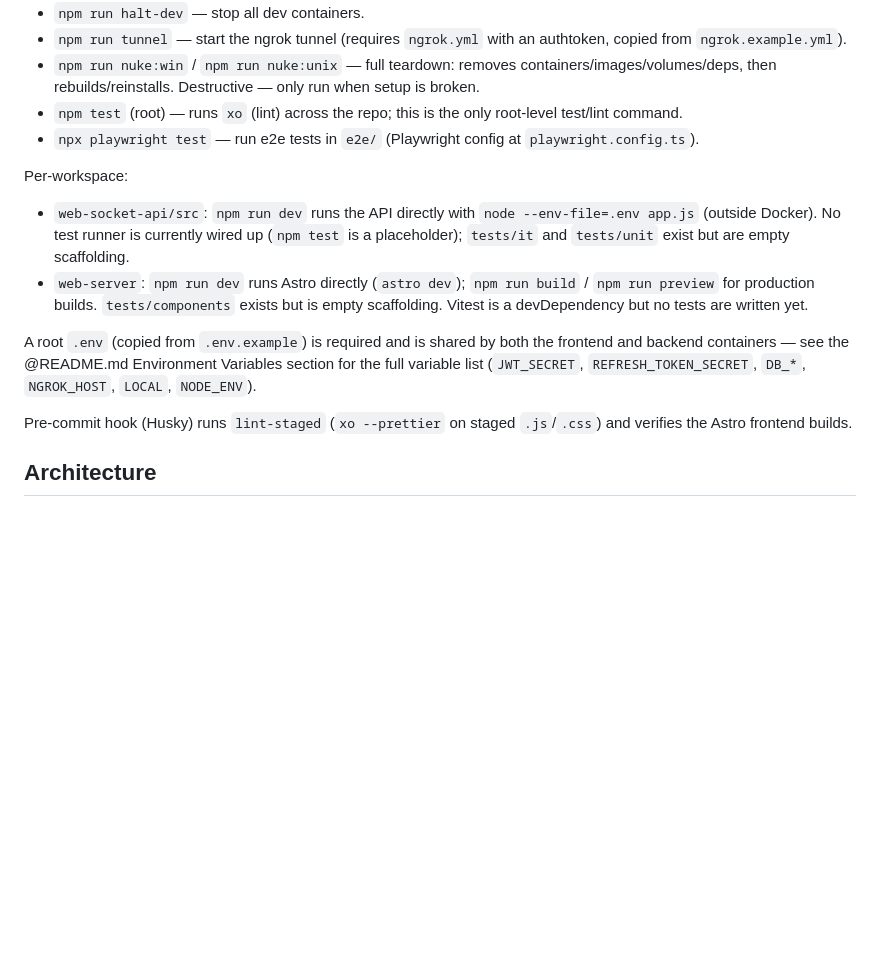
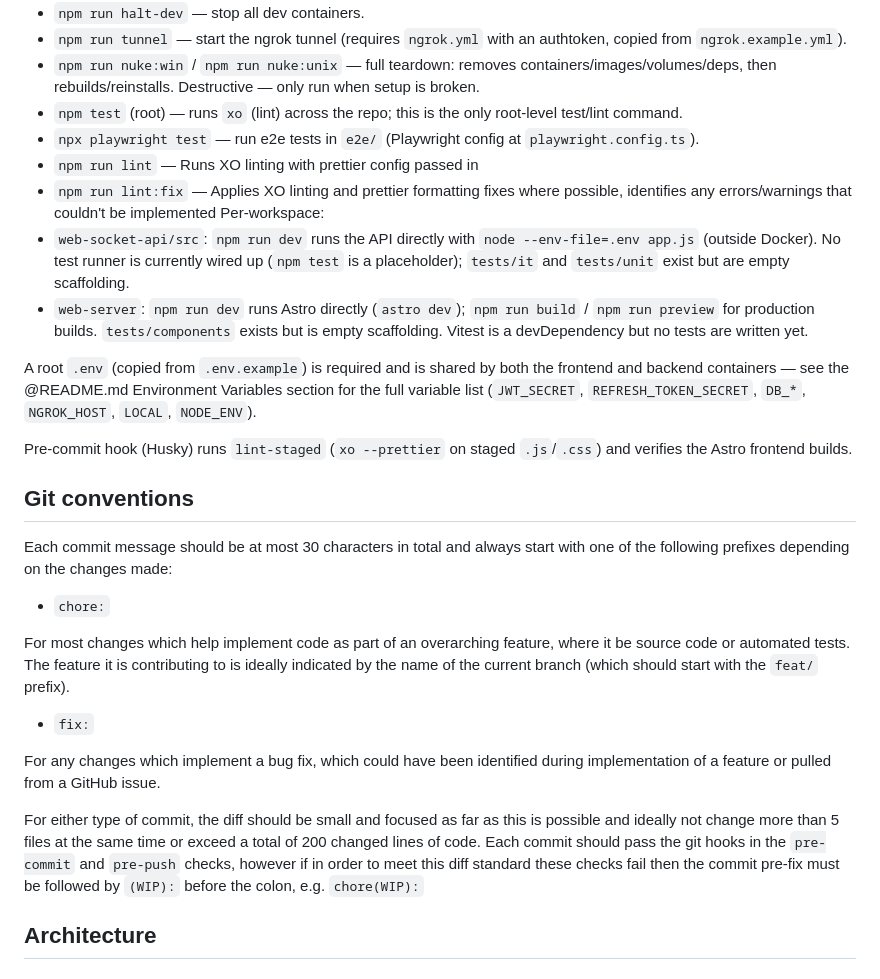
Before and after one commit to cyprste2717218/p2p-video-chat-web-app, a Markdown page: CLAUDE.md, the part around the change. GitHub-like rendering; blank space fills up the shorter version.

Commit message:
chore: updated ClAUDE.md with new linting/formatting commands and Git commit conventions

```diff
--- a/CLAUDE.md
+++ b/CLAUDE.md
@@ -19,7 +19,8 @@ All commands below are run from the repo root unless noted.
 - `npm run nuke:win` / `npm run nuke:unix` — full teardown: removes containers/images/volumes/deps, then rebuilds/reinstalls. Destructive — only run when setup is broken.
 - `npm test` (root) — runs `xo` (lint) across the repo; this is the only root-level test/lint command.
 - `npx playwright test` — run e2e tests in `e2e/` (Playwright config at `playwright.config.ts`).
-
+- `npm run lint` —  Runs XO linting with prettier config passed in
+- `npm run lint:fix` — Applies XO linting and prettier formatting fixes where possible, identifies any errors/warnings that couldn't be implemented
 Per-workspace:
 - `web-socket-api/src`: `npm run dev` runs the API directly with `node --env-file=.env app.js` (outside Docker). No test runner is currently wired up (`npm test` is a placeholder); `tests/it` and `tests/unit` exist but are empty scaffolding.
 - `web-server`: `npm run dev` runs Astro directly (`astro dev`); `npm run build` / `npm run preview` for production builds. `tests/components` exists but is empty scaffolding. Vitest is a devDependency but no tests are written yet.
@@ -27,6 +28,22 @@ Per-workspace:
 A root `.env` (copied from `.env.example`) is required and is shared by both the frontend and backend containers — see the @README.md Environment Variables section for the full variable list (`JWT_SECRET`, `REFRESH_TOKEN_SECRET`, `DB_*`, `NGROK_HOST`, `LOCAL`, `NODE_ENV`).
 
 Pre-commit hook (Husky) runs `lint-staged` (`xo --prettier` on staged `.js`/`.css`) and verifies the Astro frontend builds.
+
+## Git conventions
+
+Each commit message should be at most 30 characters in total and always start with one of the following prefixes depending on the changes made:
+
+- `chore:`
+
+For most changes which help implement code as part of an overarching feature, where it be source code or automated tests. The feature it is contributing to is ideally indicated by the name of the current branch (which should start with the `feat/` prefix).
+
+- `fix:`
+
+For any changes which implement a bug fix, which could have been identified during implementation of a feature or pulled from a GitHub issue.
+
+For either type of commit, the diff should be small and focused as far as this is possible and ideally not change more than 5 files at the same time or exceed a total of 200 changed lines of code.
+Each commit should pass the git hooks in the `pre-commit` and `pre-push` checks, however if in order to meet this diff standard these checks fail then the commit pre-fix must be followed by `(WIP):` before the colon, e.g. `chore(WIP):`
+
 
 ## Architecture
 
```
